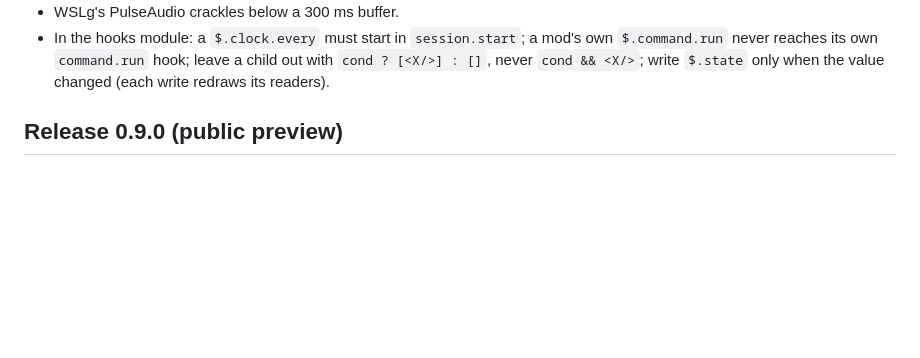
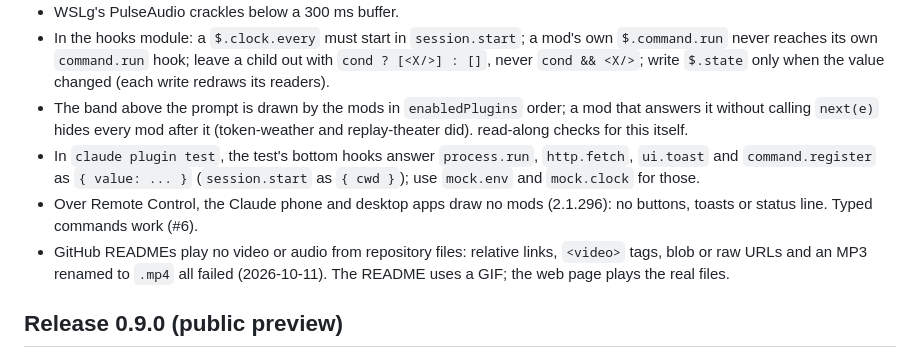
Before and after one commit to tomfluff/claude-read-along, a Markdown page: CLAUDE.md, the part around the change. Rendered like a GitHub page; blank space fills up the shorter version.

Commit message:
CLAUDE.md: four things learned today (band order, test kit answers, Remote Control, GitHub video)
Co-Authored-By: Claude Opus 5.5 <noreply@anthropic.com>
Claude-Session: https://claude.ai/code/session_014zH8yVSHyQEGcjc7SctL7c

```diff
--- a/CLAUDE.md
+++ b/CLAUDE.md
@@ -48,6 +48,17 @@ compares their mtimes), so `/reload-plugins` plus the next read is enough.
   own `$.command.run` never reaches its own `command.run` hook; leave a child
   out with `cond ? [<X/>] : []`, never `cond && <X/>`; write `$.state` only
   when the value changed (each write redraws its readers).
+- The band above the prompt is drawn by the mods in `enabledPlugins` order;
+  a mod that answers it without calling `next(e)` hides every mod after it
+  (token-weather and replay-theater did). read-along checks for this itself.
+- In `claude plugin test`, the test's bottom hooks answer `process.run`,
+  `http.fetch`, `ui.toast` and `command.register` as `{ value: ... }`
+  (`session.start` as `{ cwd }`); use `mock.env` and `mock.clock` for those.
+- Over Remote Control, the Claude phone and desktop apps draw no mods
+  (2.1.296): no buttons, toasts or status line. Typed commands work (#6).
+- GitHub READMEs play no video or audio from repository files: relative links,
+  `<video>` tags, blob or raw URLs and an MP3 renamed to `.mp4` all failed
+  (2026-10-11). The README uses a GIF; the web page plays the real files.
 
 ## Release 0.9.0 (public preview)
 
```
